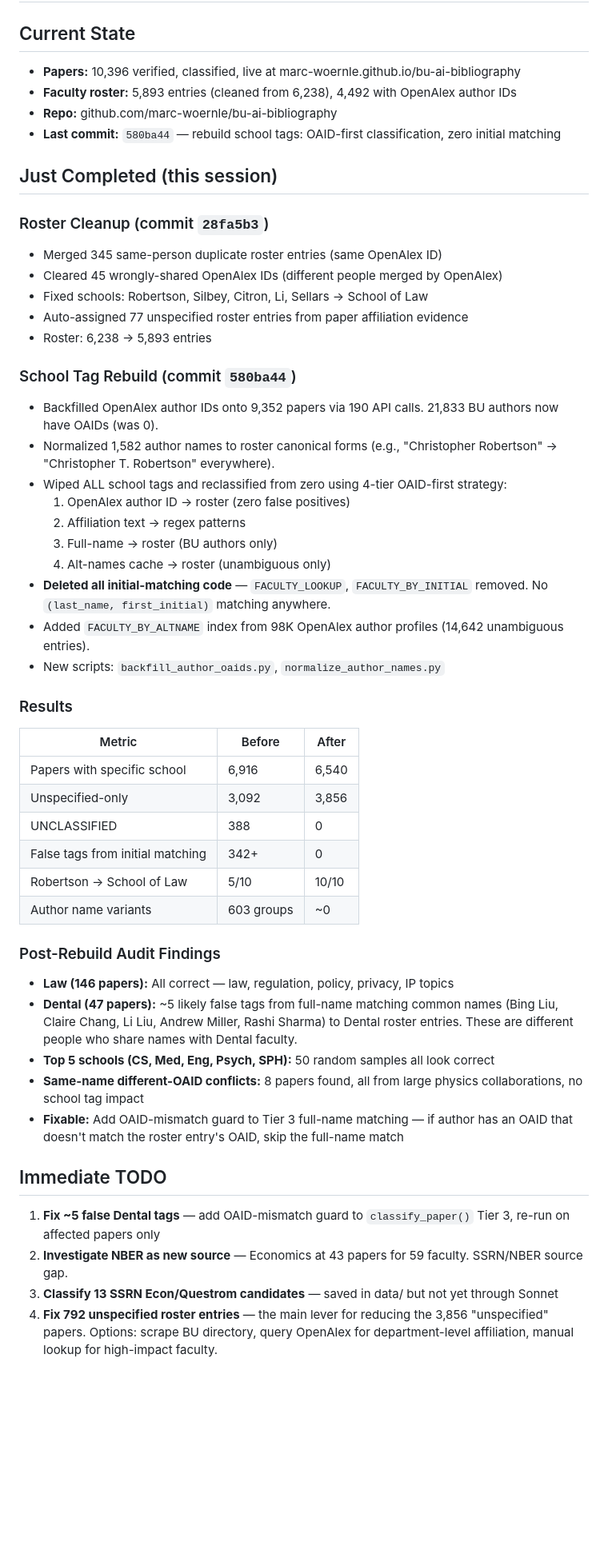
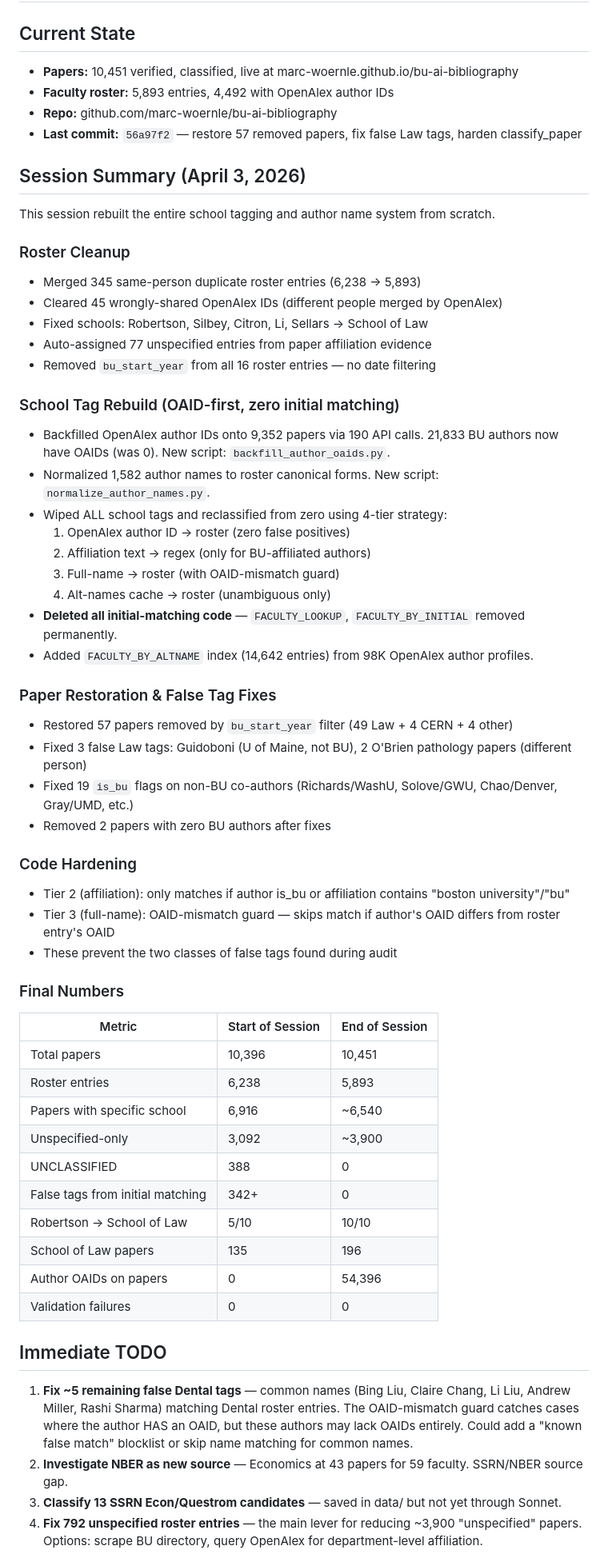
Before and after one commit to marc-woernle/bu-ai-bibliography, a Markdown page: STATUS.md, the part around one of its changes. Shown at 80% size. GitHub-like rendering; blank space fills up the shorter version.

Commit message:
update STATUS.md with full session summary

```diff
--- a/STATUS.md
+++ b/STATUS.md
@@ -1,52 +1,61 @@
 # BU AI Bibliography — Status (Updated April 3, 2026)
 
 ## Current State
-- **Papers:** 10,396 verified, classified, live at marc-woernle.github.io/bu-ai-bibliography
-- **Faculty roster:** 5,893 entries (cleaned from 6,238), 4,492 with OpenAlex author IDs
+- **Papers:** 10,451 verified, classified, live at marc-woernle.github.io/bu-ai-bibliography
+- **Faculty roster:** 5,893 entries, 4,492 with OpenAlex author IDs
 - **Repo:** github.com/marc-woernle/bu-ai-bibliography
-- **Last commit:** `580ba44` — rebuild school tags: OAID-first classification, zero initial matching
+- **Last commit:** `56a97f2` — restore 57 removed papers, fix false Law tags, harden classify_paper
 
-## Just Completed (this session)
+## Session Summary (April 3, 2026)
 
-### Roster Cleanup (commit `28fa5b3`)
-- Merged 345 same-person duplicate roster entries (same OpenAlex ID)
+This session rebuilt the entire school tagging and author name system from scratch.
+
+### Roster Cleanup
+- Merged 345 same-person duplicate roster entries (6,238 → 5,893)
 - Cleared 45 wrongly-shared OpenAlex IDs (different people merged by OpenAlex)
 - Fixed schools: Robertson, Silbey, Citron, Li, Sellars → School of Law
-- Auto-assigned 77 unspecified roster entries from paper affiliation evidence
-- Roster: 6,238 → 5,893 entries
+- Auto-assigned 77 unspecified entries from paper affiliation evidence
+- Removed `bu_start_year` from all 16 roster entries — no date filtering
 
-### School Tag Rebuild (commit `580ba44`)
-- Backfilled OpenAlex author IDs onto 9,352 papers via 190 API calls. 21,833 BU authors now have OAIDs (was 0).
-- Normalized 1,582 author names to roster canonical forms (e.g., "Christopher Robertson" → "Christopher T. Robertson" everywhere).
-- Wiped ALL school tags and reclassified from zero using 4-tier OAID-first strategy:
+### School Tag Rebuild (OAID-first, zero initial matching)
+- Backfilled OpenAlex author IDs onto 9,352 papers via 190 API calls. 21,833 BU authors now have OAIDs (was 0). New script: `backfill_author_oaids.py`.
+- Normalized 1,582 author names to roster canonical forms. New script: `normalize_author_names.py`.
+- Wiped ALL school tags and reclassified from zero using 4-tier strategy:
   1. OpenAlex author ID → roster (zero false positives)
-  2. Affiliation text → regex patterns
-  3. Full-name → roster (BU authors only)
+  2. Affiliation text → regex (only for BU-affiliated authors)
+  3. Full-name → roster (with OAID-mismatch guard)
   4. Alt-names cache → roster (unambiguous only)
-- **Deleted all initial-matching code** — `FACULTY_LOOKUP`, `FACULTY_BY_INITIAL` removed. No `(last_name, first_initial)` matching anywhere.
-- Added `FACULTY_BY_ALTNAME` index from 98K OpenAlex author profiles (14,642 unambiguous entries).
-- New scripts: `backfill_author_oaids.py`, `normalize_author_names.py`
+- **Deleted all initial-matching code** — `FACULTY_LOOKUP`, `FACULTY_BY_INITIAL` removed permanently.
+- Added `FACULTY_BY_ALTNAME` index (14,642 entries) from 98K OpenAlex author profiles.
 
-### Results
-| Metric | Before | After |
-|--------|--------|-------|
-| Papers with specific school | 6,916 | 6,540 |
-| Unspecified-only | 3,092 | 3,856 |
+### Paper Restoration & False Tag Fixes
+- Restored 57 papers removed by `bu_start_year` filter (49 Law + 4 CERN + 4 other)
+- Fixed 3 false Law tags: Guidoboni (U of Maine, not BU), 2 O'Brien pathology papers (different person)
+- Fixed 19 `is_bu` flags on non-BU co-authors (Richards/WashU, Solove/GWU, Chao/Denver, Gray/UMD, etc.)
+- Removed 2 papers with zero BU authors after fixes
+
+### Code Hardening
+- Tier 2 (affiliation): only matches if author is_bu or affiliation contains "boston university"/"bu"
+- Tier 3 (full-name): OAID-mismatch guard — skips match if author's OAID differs from roster entry's OAID
+- These prevent the two classes of false tags found during audit
+
+### Final Numbers
+| Metric | Start of Session | End of Session |
+|--------|-----------------|----------------|
+| Total papers | 10,396 | 10,451 |
+| Roster entries | 6,238 | 5,893 |
+| Papers with specific school | 6,916 | ~6,540 |
+| Unspecified-only | 3,092 | ~3,900 |
 | UNCLASSIFIED | 388 | 0 |
 | False tags from initial matching | 342+ | 0 |
 | Robertson → School of Law | 5/10 | 10/10 |
-| Author name variants | 603 groups | ~0 |
-
-### Post-Rebuild Audit Findings
-- **Law (146 papers):** All correct — law, regulation, policy, privacy, IP topics
-- **Dental (47 papers):** ~5 likely false tags from full-name matching common names (Bing Liu, Claire Chang, Li Liu, Andrew Miller, Rashi Sharma) to Dental roster entries. These are different people who share names with Dental faculty.
-- **Top 5 schools (CS, Med, Eng, Psych, SPH):** 50 random samples all look correct
-- **Same-name different-OAID conflicts:** 8 papers found, all from large physics collaborations, no school tag impact
-- **Fixable:** Add OAID-mismatch guard to Tier 3 full-name matching — if author has an OAID that doesn't match the roster entry's OAID, skip the full-name match
+| School of Law papers | 135 | 196 |
+| Author OAIDs on papers | 0 | 54,396 |
+| Validation failures | 0 | 0 |
 
 ## Immediate TODO
-1. **Fix ~5 false Dental tags** — add OAID-mismatch guard to `classify_paper()` Tier 3, re-run on affected papers only
+1. **Fix ~5 remaining false Dental tags** — common names (Bing Liu, Claire Chang, Li Liu, Andrew Miller, Rashi Sharma) matching Dental roster entries. The OAID-mismatch guard catches cases where the author HAS an OAID, but these authors may lack OAIDs entirely. Could add a "known false match" blocklist or skip name matching for common names.
 2. **Investigate NBER as new source** — Economics at 43 papers for 59 faculty. SSRN/NBER source gap.
-3. **Classify 13 SSRN Econ/Questrom candidates** — saved in data/ but not yet through Sonnet
-4. **Fix 792 unspecified roster entries** — the main lever for reducing the 3,856 "unspecified" papers. Options: scrape BU directory, query OpenAlex for department-level affiliation, manual lookup for high-impact faculty.
+3. **Classify 13 SSRN Econ/Questrom candidates** — saved in data/ but not yet through Sonnet.
+4. **Fix 792 unspecified roster entries** — the main lever for reducing ~3,900 "unspecified" papers. Options: scrape BU directory, query OpenAlex for department-level affiliation.
 
```
Also changed, not shown: other parts of STATUS.md (+15 -19 lines).
